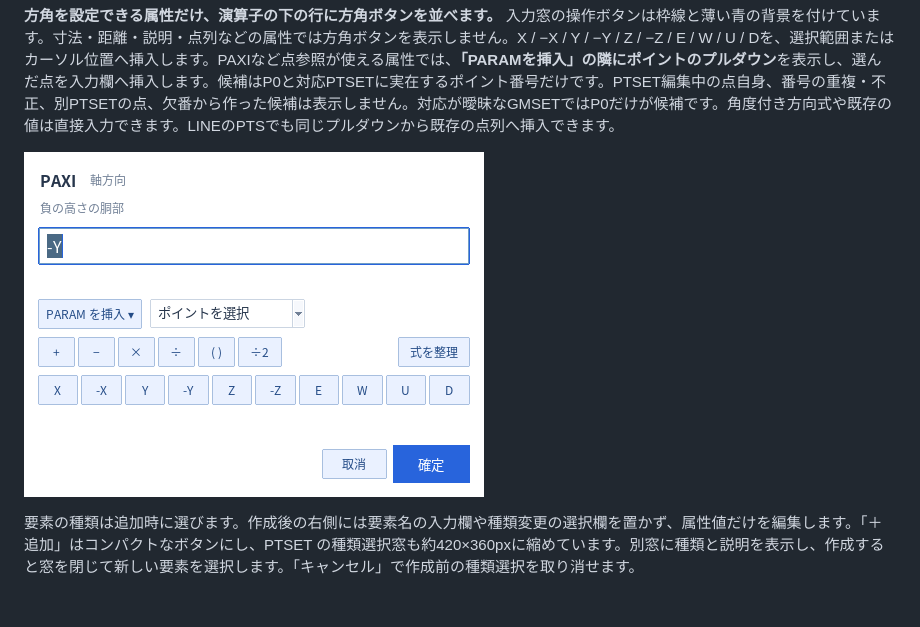
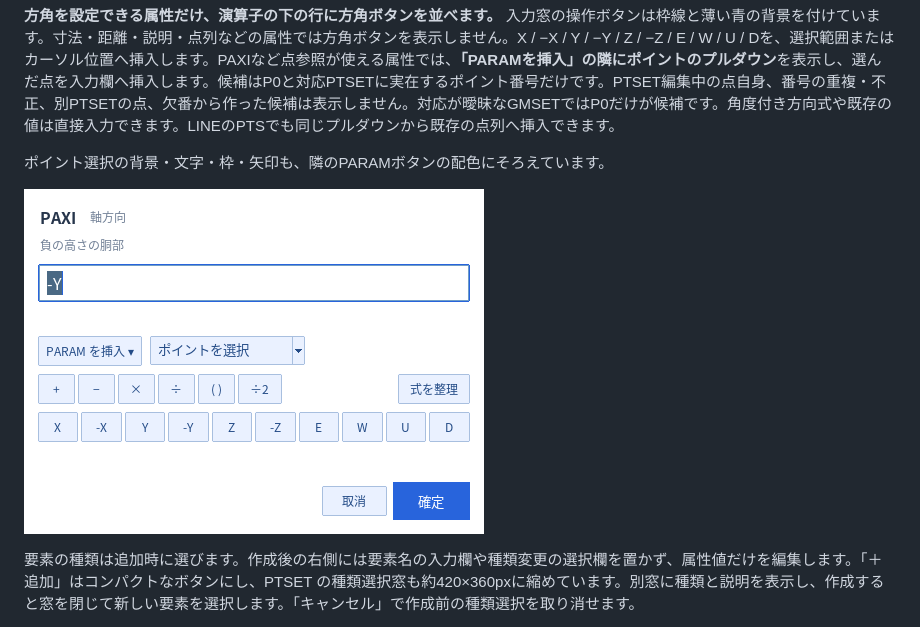
Before and after one commit to alz7485/codex2, a Markdown page: README.md, the part around the change. GitHub-like rendering; pictures changed too: docs/attribute-edit.png; blank space fills up the shorter version.

```diff
--- a/README.md
+++ b/README.md
@@ -78,6 +78,8 @@ PTMIX は XYZ 座標と PAXI を組み合わせます。プレビューでは `X
 値・式の行をダブルクリック、または選択して Enter を押すと、小さな属性編集窓を開きます。値・式の入力欄、PARAM 挿入ボタン、四則演算・÷2・式の整理、確定・取消を1つの窓にまとめています。PARAM 挿入ボタンを押すと「PARAM 3：全長」のような番号と設定名のリストが開き、選択するとカーソル位置へ挿入します。参照種類・番号のプルダウンは常時表示しません。挿入や候補選択だけでは保存値を変更せず、「確定」または Enter で反映し、「取消」・Esc・窓を閉じる操作で取り消します。説明などの文字属性は、式の補助機能を省いた小さな編集窓になります。表の下に PARAM 挿入欄は置いていません。
 
 **方角を設定できる属性だけ、演算子の下の行に方角ボタンを並べます。** 入力窓の操作ボタンは枠線と薄い青の背景を付けています。寸法・距離・説明・点列などの属性では方角ボタンを表示しません。X / −X / Y / −Y / Z / −Z / E / W / U / Dを、選択範囲またはカーソル位置へ挿入します。PAXIなど点参照が使える属性では、**「PARAMを挿入」の隣にポイントのプルダウン**を表示し、選んだ点を入力欄へ挿入します。候補はP0と対応PTSETに実在するポイント番号だけです。PTSET編集中の点自身、番号の重複・不正、別PTSETの点、欠番から作った候補は表示しません。対応が曖昧なGMSETではP0だけが候補です。角度付き方向式や既存の値は直接入力できます。LINEのPTSでも同じプルダウンから既存の点列へ挿入できます。
+
+ポイント選択の背景・文字・枠・矢印も、隣のPARAMボタンの配色にそろえています。
 
 ![小さな属性編集窓とPARAM挿入](docs/attribute-edit.png)
 
```
Also changed, not shown: docs/knowledge/user-requirements.md (+3 -1 lines), 5 other files.
